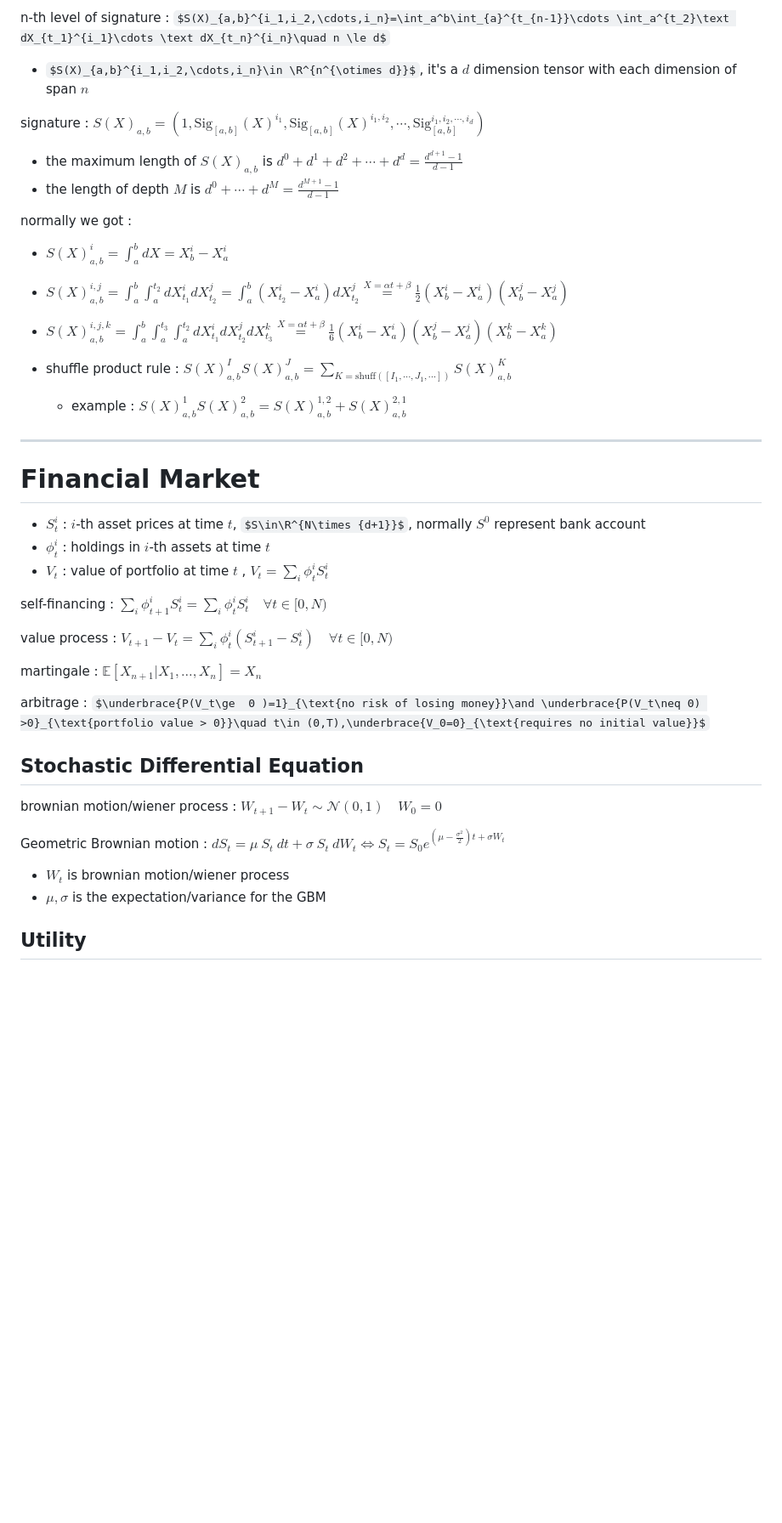
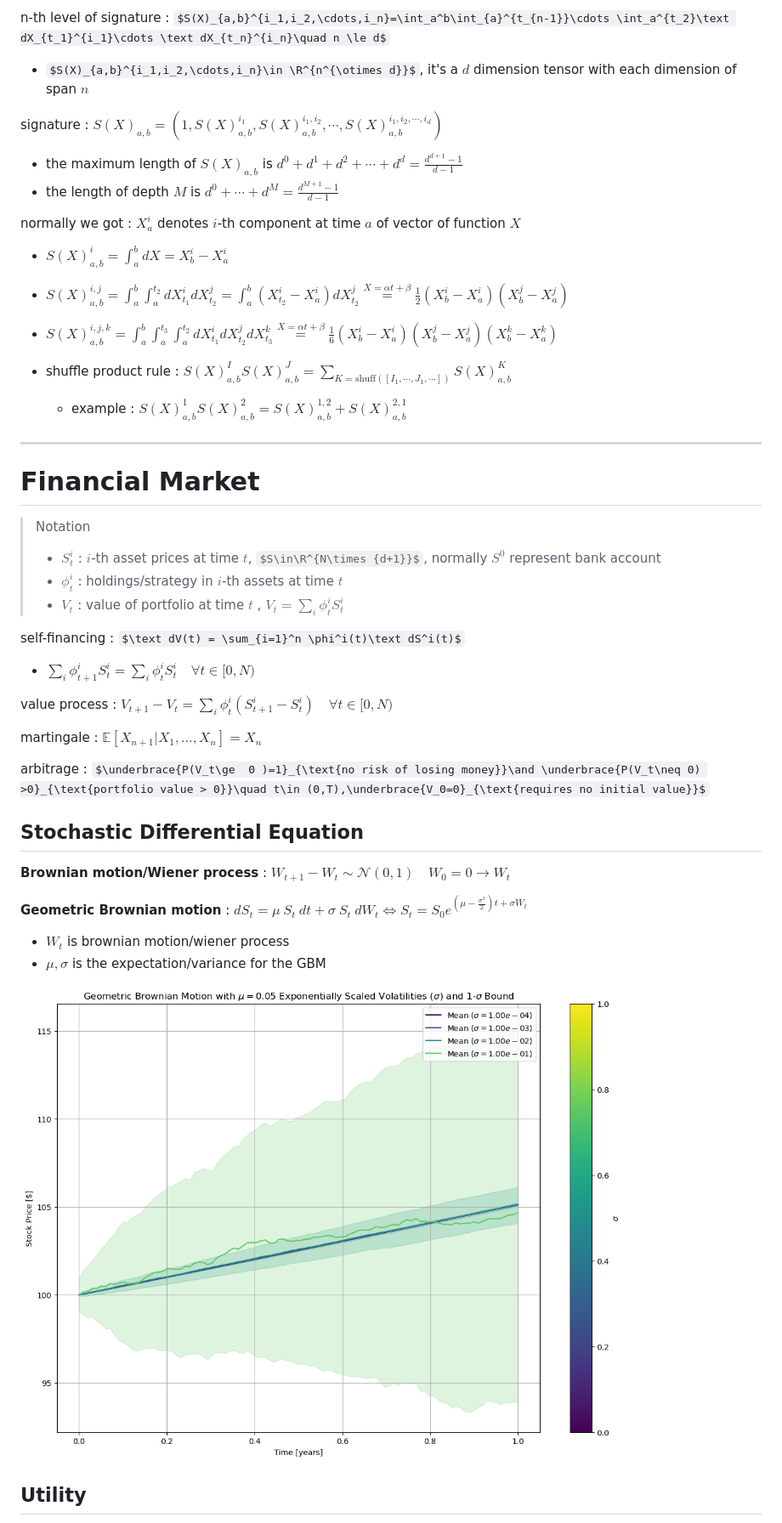
Before and after one commit to walkerchi/ETHz-MNTF, a Markdown page: README.md, the part around the change printed below. Shown: that part at 85% size. Rendered like a GitHub page; pictures changed too: README.assets/geometric_brownian_motion.png (added); some formulas as TeX source; blank space fills up the shorter version.

```diff
--- a/README.md
+++ b/README.md
@@ -82,12 +82,12 @@ n-th level of  signature : $S(X)_{a,b}^{i_1,i_2,\cdots,i_n}=\int_a^b\int_{a}^{t_
 
 - $S(X)_{a,b}^{i_1,i_2,\cdots,i_n}\in \R^{n^{\otimes d}}$, it's a $d$ dimension tensor with each dimension  of span  $n$
 
-signature : $S(X)_{a,b} = (1,\text{Sig}_{[a,b]}(X)^{i_1},\text{Sig}_{[a,b]}(X)^{i_1,i_2},\cdots,\text{Sig}_{[a,b]}^{i_1,i_2,\cdots,i_d})$
+signature : $S(X)_{a,b} = (1,S(X)_{a,b}^{i_1},S(X)_{a,b}^{i_1,i_2},\cdots,S(X)_{a,b}^{i_1,i_2,\cdots,i_d})$
 
 - the maximum length of $S(X)_{a,b}$ is $d^0+d^1+d^2 + \cdots + d^d = \frac{d^{d+1}-1}{d-1}$
 - the length of depth $M$ is $d^0 +  \cdots +d^{M} = \frac{d^{M+1} - 1}{d-1}$
 
-normally we got :
+normally we got : $X_a^i$ denotes $i$-th component at time  $a$ of vector of function $X$
 
 - $S(X)_{a,b}^i = \int_a^b dX = X_b^i-X_a^i$
 
@@ -107,13 +107,15 @@ normally we got :
 
 # Financial Market
 
+> Notation
+>
+> - $S_t^i$ : $i$-th asset prices at time $t$, $S\in\R^{N\times {d+1}}$, normally $S^0$ represent bank account
+> - $\phi_t^i$ : holdings/strategy in $i$-th assets at time $t$
+> - $V_t$ : value of portfolio at time $t$ , $V_t = \sum_i \phi_t^i S_t^i$
 
+self-financing : $\text dV(t) = \sum_{i=1}^n \phi^i(t)\text dS^i(t)$
 
-- $S_t^i$ : $i$-th asset prices at time $t$, $S\in\R^{N\times {d+1}}$, normally $S^0$ represent bank account
-- $\phi_t^i$ : holdings in $i$-th assets at time $t$
-- $V_t$ : value of portfolio at time $t$ , $V_t = \sum_i \phi_t^i S_t^i$
-
-self-financing : $\sum_i \phi^i_{t+1}S_t^i = \sum_i\phi_t^i S_t^i\quad\forall t\in[0,N)$
+- $\sum_i \phi^i_{t+1}S_t^i = \sum_i\phi_t^i S_t^i\quad\forall t\in[0,N)$
 
 value process : $V_{t+1}-V_t = \sum_i\phi_t^i(S_{t+1}^i-S_t^i)\quad \forall t\in[0,N)$
 
@@ -123,12 +125,14 @@ arbitrage : $\underbrace{P(V_t\ge  0 )=1}_{\text{no risk of losing money}}\and \
 
 ## Stochastic Differential Equation
 
-brownian motion/wiener process : $W_{t+1} - W_t \sim \mathcal N(0,1)\quad W_0=0$
+**Brownian motion/Wiener process** : $W_{t+1} - W_t \sim \mathcal N(0,1)\quad W_0=0\rightarrow W_t$
 
-Geometric Brownian motion : $dS_t = \mu ~S_t~ dt + \sigma~ S_t~ dW_t\Leftrightarrow S_t = S_0 e^{\left(\mu - \frac{\sigma^2}{2}\right)t+\sigma W_t}$
+**Geometric Brownian motion** : $dS_t = \mu ~S_t~ dt + \sigma~ S_t~ dW_t\Leftrightarrow S_t = S_0 e^{\left(\mu - \frac{\sigma^2}{2}\right)t+\sigma W_t}$
 
-- $W_t$ is brownian motion/wiener  process
+- $W_t$ is brownian motion/wiener process
 - $\mu,\sigma$ is the expectation/variance for the GBM
+
+<img src="README.assets/geometric_brownian_motion.png" alt="img" style="zoom:50%;" />
 
 ## Utility
 
```
Also changed, not shown: other parts of README.md (+18 -9 lines), 6 other files.
